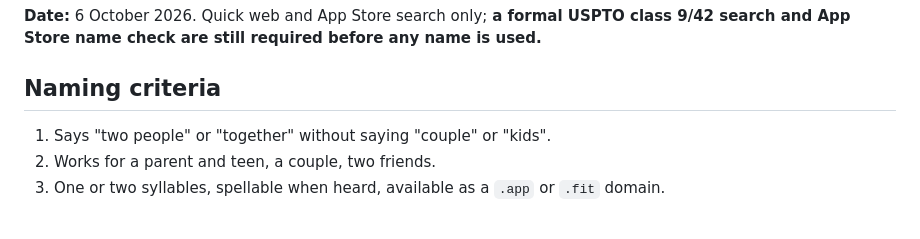
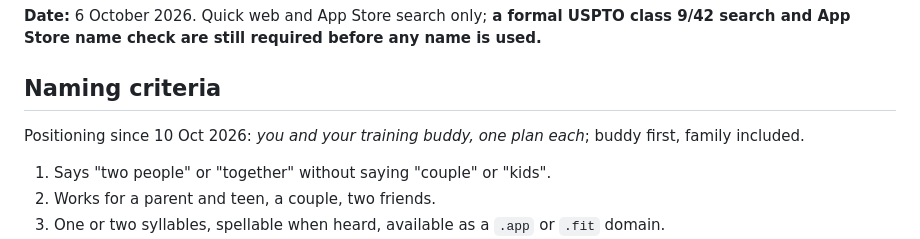
Before and after one commit to HGrenade76/guardian-apps-website, a Markdown page: docs/naming-brief.md, the part around the change. Drawn GitHub-style; blank space fills up the shorter version.

```diff
--- a/docs/naming-brief.md
+++ b/docs/naming-brief.md
@@ -3,6 +3,8 @@
 **Date:** 6 October 2026. Quick web and App Store search only; **a formal USPTO class 9/42 search and App Store name check are still required before any name is used.**
 
 ## Naming criteria
+Positioning since 10 Oct 2026: *you and your training buddy, one plan each*; buddy first, family included.
+
 1. Says "two people" or "together" without saying "couple" or "kids".
 2. Works for a parent and teen, a couple, two friends.
 3. One or two syllables, spellable when heard, available as a `.app` or `.fit` domain.
```
Also changed, not shown: docs/family-fitness-buddy-app-product-brief.md (+3 -1 lines).
